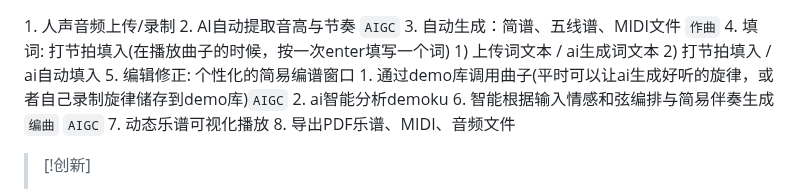
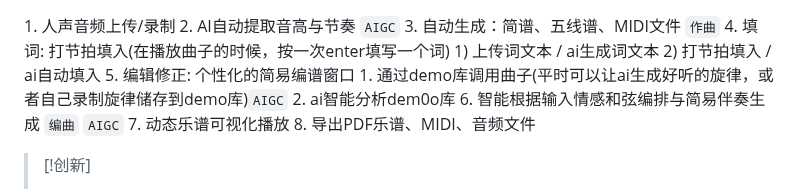
Before and after one commit to Charlie929-dot/charlie_vault, a Markdown page: AIGC竞赛.md, the part around the change. Drawn GitHub-style.

Commit message:
vault backup: 2026-03-29 17:00:06

```diff
--- a/AIGC竞赛.md
+++ b/AIGC竞赛.md
@@ -36,7 +36,7 @@
 	2)  打节拍填入 / ai自动填入
 5. 编辑修正: 个性化的简易编谱窗口
 	1. 通过demo库调用曲子(平时可以让ai生成好听的旋律，或者自己录制旋律储存到demo库)`AIGC`
-	2. ai智能分析demoku
+	2. ai智能分析dem0o库
 6. 智能根据输入情感和弦编排与简易伴奏生成 `编曲` `AIGC`
 7. 动态乐谱可视化播放
 8. 导出PDF乐谱、MIDI、音频文件
```
